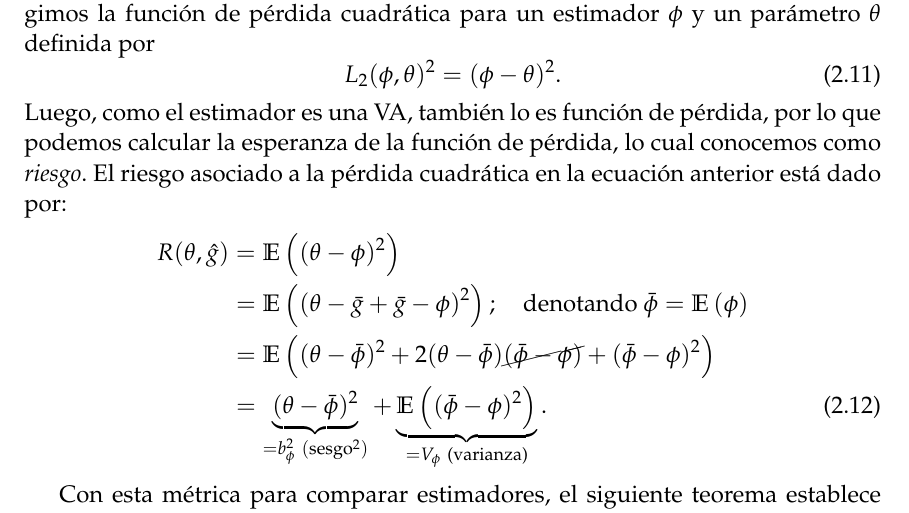
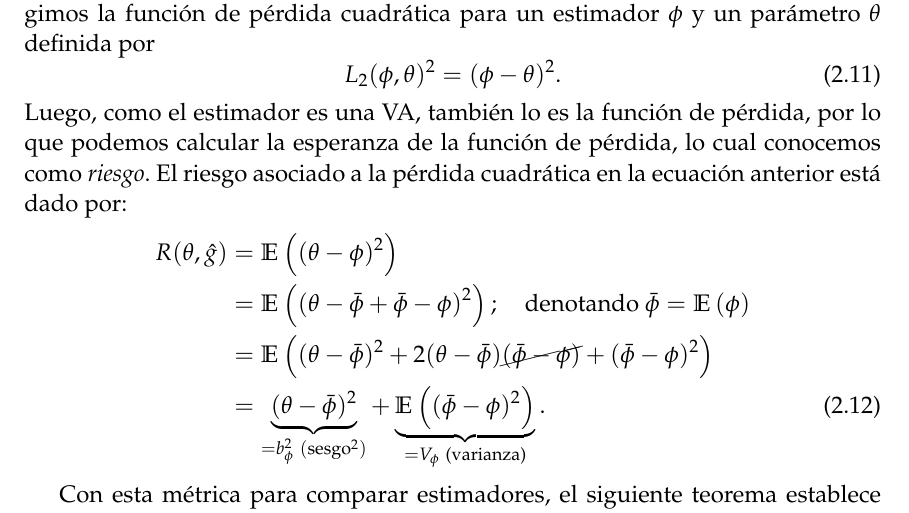
Before and after one commit to GAMES-UChile/Curso-Estadistica, a LaTeX book (Notas de Clase/apunte_estadistica.tex, which reads Notas de Clase/estimadores.tex): part of page 18 of 22, cut so that both start at the same text. Compiled offline with pdfLaTeX.

Commit message:
apunte typo ec. 12

```diff
--- a/Notas de Clase/estimadores.tex
+++ b/Notas de Clase/estimadores.tex
@@ -99,10 +99,10 @@ Es natural evaluar la bondad de distintos estimadores (sesgados o insesgados), u
 \begin{equation}
 	L_2(\phi,\theta)^2 = (\phi - \theta)^2.
 \end{equation}
-Luego, como el estimador es una VA, también lo es función de pérdida, por lo que podemos calcular la esperanza de la función de pérdida, lo cual conocemos como \textit{riesgo}. El riesgo asociado a la pérdida cuadrática en la ecuación anterior está dado por:
+Luego, como el estimador es una VA, también lo es la función de pérdida, por lo que podemos calcular la esperanza de la función de pérdida, lo cual conocemos como \textit{riesgo}. El riesgo asociado a la pérdida cuadrática en la ecuación anterior está dado por:
 \begin{alignat}{3}
  	R(\theta, \hat{g})  &= \E{(\theta - \phi)^2}\nonumber\\
- 						& = \E{\left(\theta - \bar{g}+ \bar{g} -\phi\right)^2}; \quad \text{denotando }\bar{\phi} = \E{ \phi}\nonumber\\
+ 						& = \E{\left(\theta - \bar{\phi}+ \bar{\phi} -\phi\right)^2}; \quad \text{denotando }\bar{\phi} = \E{ \phi}\nonumber\\
  						& = \E{(\theta - \bar{\phi})^2+2(\theta - \bar{\phi})\cancel{(\bar{\phi} -\phi)} +  (\bar{\phi} -\phi)^2}\nonumber\\
  						& = \underbrace{(\theta - \bar{\phi})^2}_{=b_{\phi}^2\ (\text{sesgo}^2)} +  \underbrace{\E{(\bar{\phi} -\phi)^2}}_{=V_{\phi}\ \text{(varianza)}}.\label{eq:riesgo_cuad}
  \end{alignat}
```
Also changed, not shown: Notas de Clase/apunte_estadistica.pdf.
